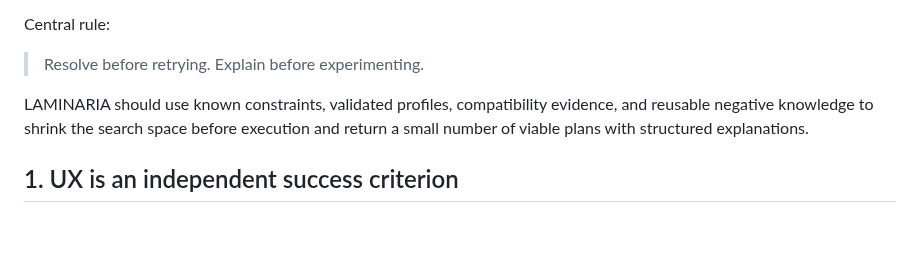
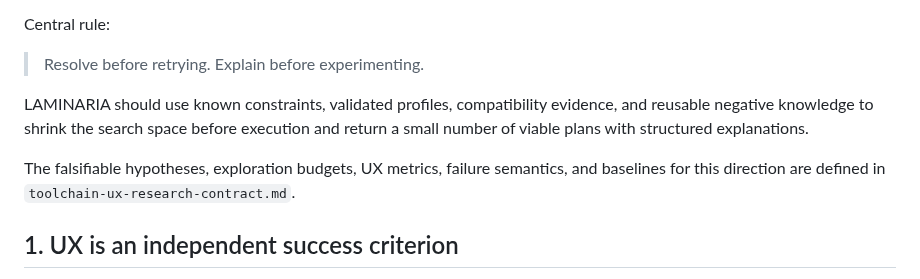
Before and after one commit to asopitech-labs/laminaria-rust-nim-toolchain, a Markdown page: docs/agent-oriented-toolchain-ux.md, the part around the change. GitHub-like rendering; blank space fills up the shorter version.

Commit message:
docs: link UX research contract

```diff
--- a/docs/agent-oriented-toolchain-ux.md
+++ b/docs/agent-oriented-toolchain-ux.md
@@ -11,6 +11,8 @@ Central rule:
 > Resolve before retrying. Explain before experimenting.
 
 LAMINARIA should use known constraints, validated profiles, compatibility evidence, and reusable negative knowledge to shrink the search space before execution and return a small number of viable plans with structured explanations.
+
+The falsifiable hypotheses, exploration budgets, UX metrics, failure semantics, and baselines for this direction are defined in `toolchain-ux-research-contract.md`.
 
 ## 1. UX is an independent success criterion
 
```
